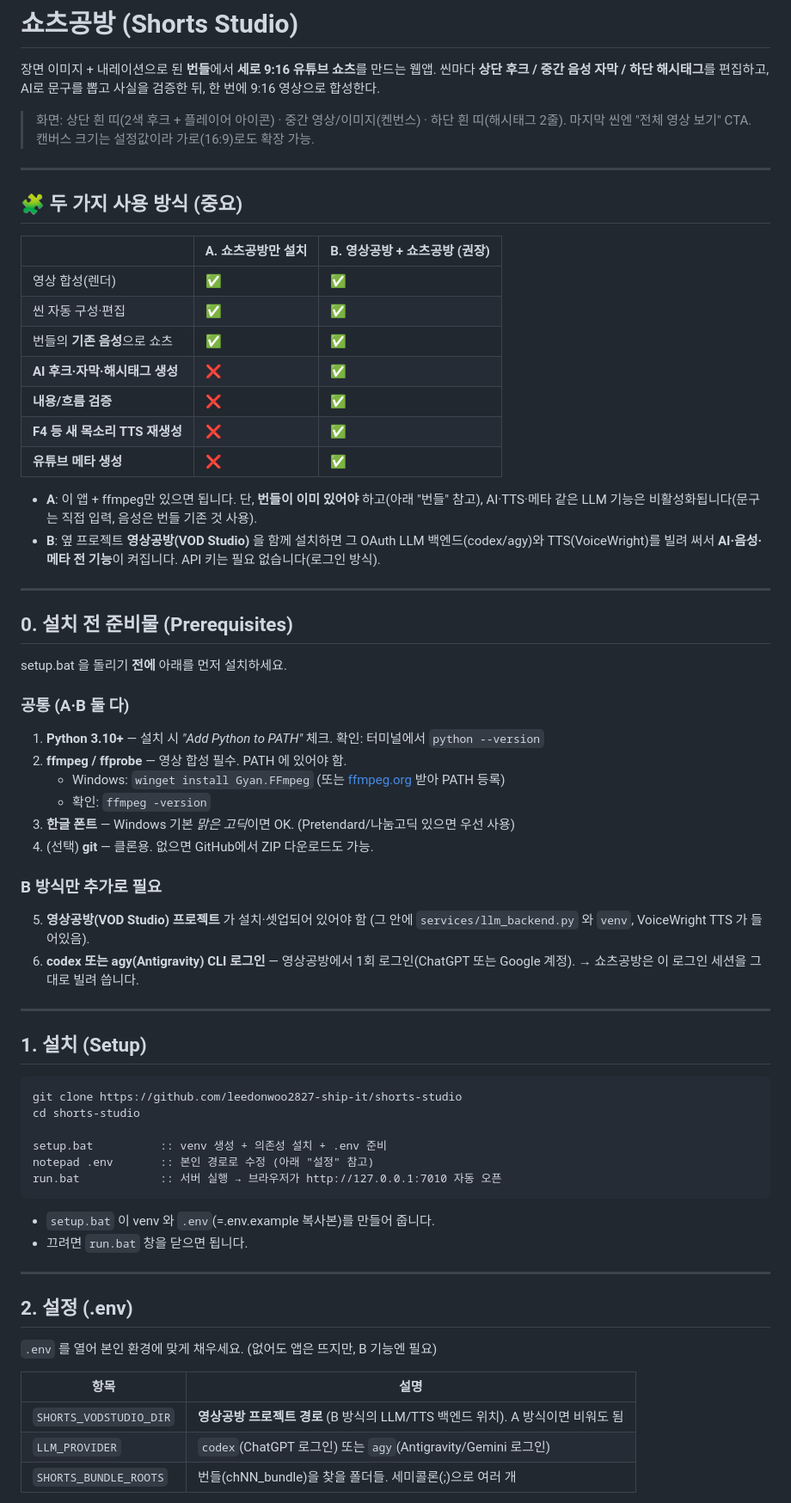
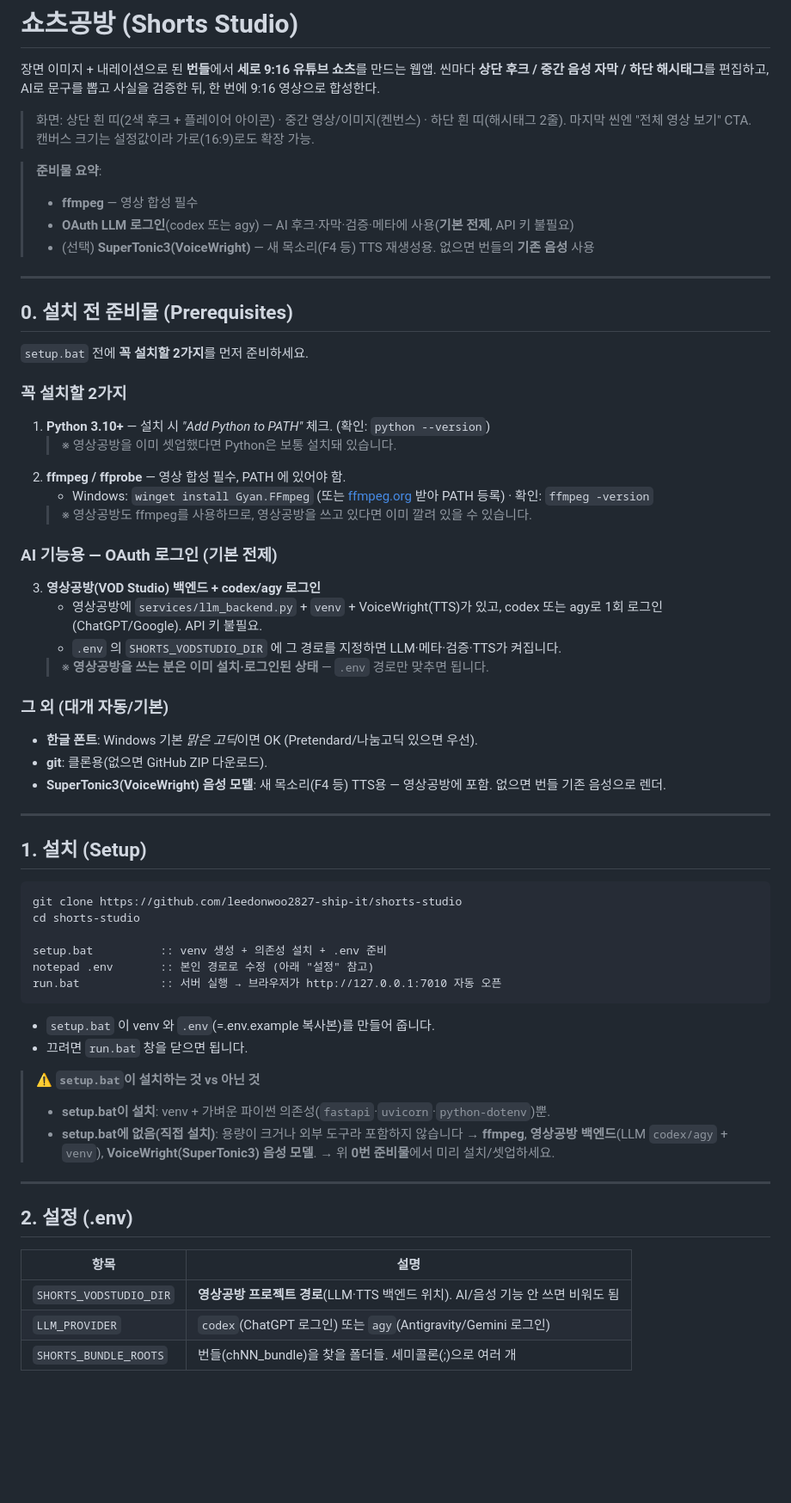
Before and after one commit to leedonwoo2827-ship-it/shorts-studio, a Markdown page: README.md, the part around one of its changes. Shown at 86% size. GitHub-like rendering; blank space fills up the shorter version.

Commit message:
docs: 준비물 정리 — OAuth 기본 전제 + setup이 안 까는 무거운 의존성 명시
- 두 모드 표 제거(설치 여부 차이일 뿐)
- 꼭 설치할 2가지(Python·ffmpeg) + OAuth 백엔드(영상공방 codex/agy)
- 영상공방 셋업 시 이미 있는 항목 주석 처리
- setup.bat은 가벼운 pip 의존성만, ffmpeg·백엔드·TTS모델은 직접 설치 안내

Co-Authored-By: Claude Opus 4.8 (1M context) <noreply@anthropic.com>

````diff
--- a/README.md
+++ b/README.md
@@ -7,45 +7,34 @@
 > 화면: 상단 흰 띠(2색 후크 + 플레이어 아이콘) · 중간 영상/이미지(켄번스) · 하단 흰 띠(해시태그 2줄).
 > 마지막 씬엔 "전체 영상 보기" CTA. 캔버스 크기는 설정값이라 가로(16:9)로도 확장 가능.
 
----
-
-## 🧩 두 가지 사용 방식 (중요)
-
-| | **A. 쇼츠공방만 설치** | **B. 영상공방 + 쇼츠공방 (권장)** |
-|---|---|---|
-| 영상 합성(렌더) | ✅ | ✅ |
-| 씬 자동 구성·편집 | ✅ | ✅ |
-| 번들의 **기존 음성**으로 쇼츠 | ✅ | ✅ |
-| **AI 후크·자막·해시태그 생성** | ❌ | ✅ |
-| **내용/흐름 검증** | ❌ | ✅ |
-| **F4 등 새 목소리 TTS 재생성** | ❌ | ✅ |
-| **유튜브 메타 생성** | ❌ | ✅ |
-
-- **A**: 이 앱 + ffmpeg만 있으면 됩니다. 단, **번들이 이미 있어야** 하고(아래 "번들" 참고),
-  AI·TTS·메타 같은 LLM 기능은 비활성화됩니다(문구는 직접 입력, 음성은 번들 기존 것 사용).
-- **B**: 옆 프로젝트 **영상공방(VOD Studio)** 을 함께 설치하면 그 OAuth LLM 백엔드(codex/agy)와
-  TTS(VoiceWright)를 빌려 써서 **AI·음성·메타 전 기능**이 켜집니다. API 키는 필요 없습니다(로그인 방식).
+> **준비물 요약**:
+> - **ffmpeg** — 영상 합성 필수
+> - **OAuth LLM 로그인**(codex 또는 agy) — AI 후크·자막·검증·메타에 사용(**기본 전제**, API 키 불필요)
+> - (선택) **SuperTonic3(VoiceWright)** — 새 목소리(F4 등) TTS 재생성용. 없으면 번들의 **기존 음성** 사용
 
 ---
 
 ## 0. 설치 전 준비물 (Prerequisites)
 
-setup.bat 을 돌리기 **전에** 아래를 먼저 설치하세요.
+`setup.bat` 전에 **꼭 설치할 2가지**를 먼저 준비하세요.
 
-### 공통 (A·B 둘 다)
-1. **Python 3.10+** — 설치 시 *"Add Python to PATH"* 체크.
-   확인: 터미널에서 `python --version`
-2. **ffmpeg / ffprobe** — 영상 합성 필수. PATH 에 있어야 함.
-   - Windows: `winget install Gyan.FFmpeg` (또는 [ffmpeg.org](https://ffmpeg.org) 받아 PATH 등록)
-   - 확인: `ffmpeg -version`
-3. **한글 폰트** — Windows 기본 *맑은 고딕*이면 OK. (Pretendard/나눔고딕 있으면 우선 사용)
-4. (선택) **git** — 클론용. 없으면 GitHub에서 ZIP 다운로드도 가능.
+### 꼭 설치할 2가지
+1. **Python 3.10+** — 설치 시 *"Add Python to PATH"* 체크. (확인: `python --version`)
+   > ※ 영상공방을 이미 셋업했다면 Python은 보통 설치돼 있습니다.
+2. **ffmpeg / ffprobe** — 영상 합성 필수, PATH 에 있어야 함.
+   - Windows: `winget install Gyan.FFmpeg` (또는 [ffmpeg.org](https://ffmpeg.org) 받아 PATH 등록) · 확인: `ffmpeg -version`
+   > ※ 영상공방도 ffmpeg를 사용하므로, 영상공방을 쓰고 있다면 이미 깔려 있을 수 있습니다.
 
-### B 방식만 추가로 필요
-5. **영상공방(VOD Studio) 프로젝트** 가 설치·셋업되어 있어야 함
-   (그 안에 `services/llm_backend.py` 와 `venv`, VoiceWright TTS 가 들어있음).
-6. **codex 또는 agy(Antigravity) CLI 로그인** — 영상공방에서 1회 로그인(ChatGPT 또는 Google 계정).
-   → 쇼츠공방은 이 로그인 세션을 그대로 빌려 씁니다.
+### AI 기능용 — OAuth 로그인 (기본 전제)
+3. **영상공방(VOD Studio) 백엔드 + codex/agy 로그인**
+   - 영상공방에 `services/llm_backend.py` + `venv` + VoiceWright(TTS)가 있고, codex 또는 agy로 1회 로그인(ChatGPT/Google). API 키 불필요.
+   - `.env` 의 `SHORTS_VODSTUDIO_DIR` 에 그 경로를 지정하면 LLM·메타·검증·TTS가 켜집니다.
+   > ※ **영상공방을 쓰는 분은 이미 설치·로그인된 상태** — `.env` 경로만 맞추면 됩니다.
+
+### 그 외 (대개 자동/기본)
+- **한글 폰트**: Windows 기본 *맑은 고딕*이면 OK (Pretendard/나눔고딕 있으면 우선).
+- **git**: 클론용(없으면 GitHub ZIP 다운로드).
+- **SuperTonic3(VoiceWright) 음성 모델**: 새 목소리(F4 등) TTS용 — 영상공방에 포함. 없으면 번들 기존 음성으로 렌더.
 
 ---
 
@@ -59,19 +48,22 @@ setup.bat          :: venv 생성 + 의존성 설치 + .env 준비
 notepad .env       :: 본인 경로로 수정 (아래 "설정" 참고)
 run.bat            :: 서버 실행 → 브라우저가 http://127.0.0.1:7010 자동 오픈
 ```
-
 - `setup.bat` 이 venv 와 `.env`(=.env.example 복사본)를 만들어 줍니다.
 - 끄려면 `run.bat` 창을 닫으면 됩니다.
+
+> ⚠️ **`setup.bat`이 설치하는 것 vs 아닌 것**
+> - **setup.bat이 설치**: venv + 가벼운 파이썬 의존성(`fastapi`·`uvicorn`·`python-dotenv`)뿐.
+> - **setup.bat에 없음(직접 설치)**: 용량이 크거나 외부 도구라 포함하지 않습니다 →
+>   **ffmpeg**, **영상공방 백엔드**(LLM `codex/agy` + `venv`), **VoiceWright(SuperTonic3) 음성 모델**.
+>   → 위 **0번 준비물**에서 미리 설치/셋업하세요.
 
 ---
 
 ## 2. 설정 (.env)
 
-`.env` 를 열어 본인 환경에 맞게 채우세요. (없어도 앱은 뜨지만, B 기능엔 필요)
-
 | 항목 | 설명 |
 |---|---|
-| `SHORTS_VODSTUDIO_DIR` | **영상공방 프로젝트 경로** (B 방식의 LLM/TTS 백엔드 위치). A 방식이면 비워도 됨 |
+| `SHORTS_VODSTUDIO_DIR` | **영상공방 프로젝트 경로**(LLM·TTS 백엔드 위치). AI/음성 기능 안 쓰면 비워도 됨 |
 | `LLM_PROVIDER` | `codex`(ChatGPT 로그인) 또는 `agy`(Antigravity/Gemini 로그인) |
 | `SHORTS_BUNDLE_ROOTS` | 번들(chNN_bundle)을 찾을 폴더들. 세미콜론(;)으로 여러 개 |
 
````
Also changed, not shown: other parts of README.md (+6 -7 lines).
